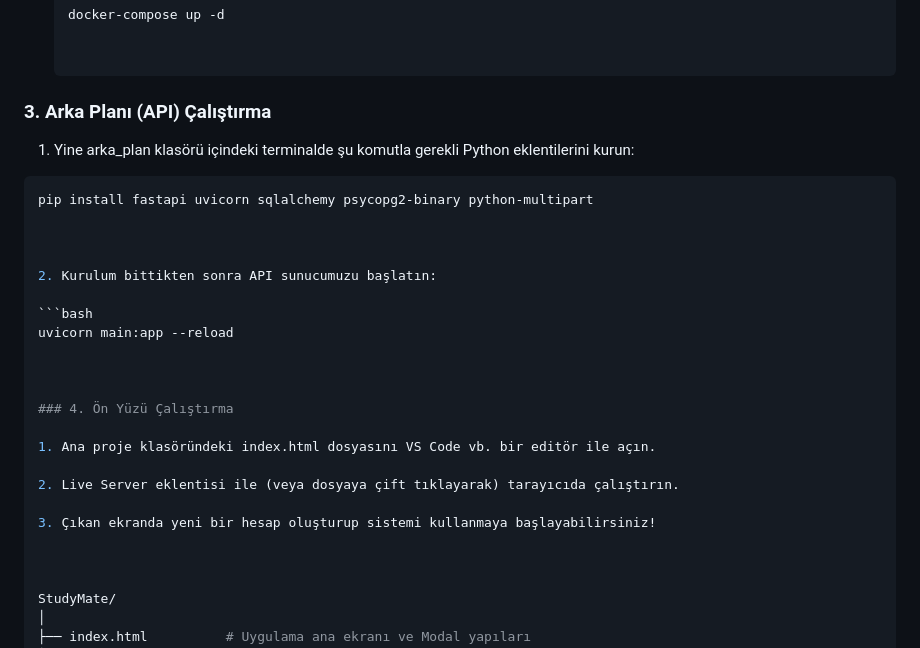
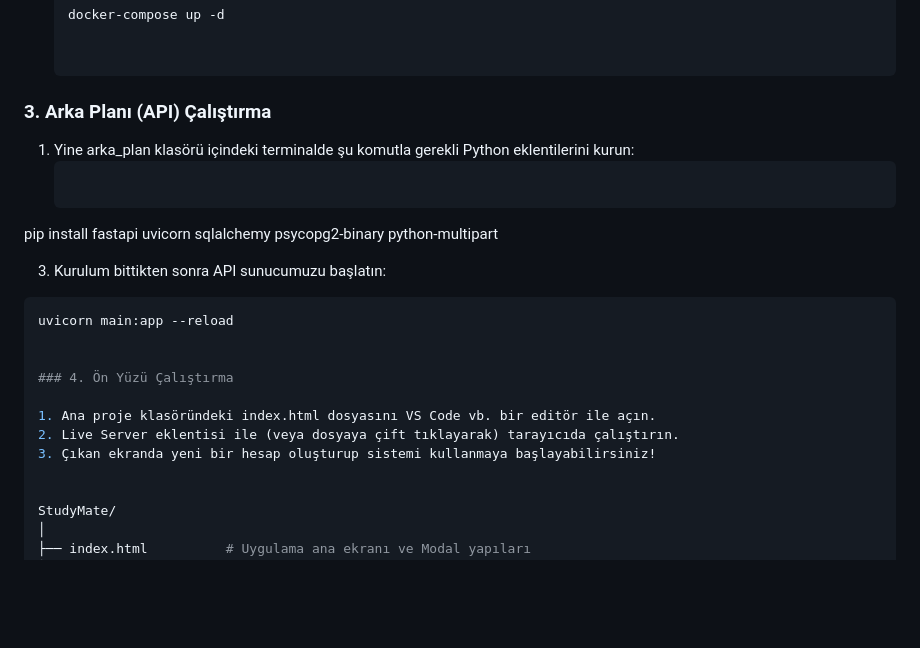
Before and after one commit to TunahanYlcnn/StudyMate, a Markdown page: README.md, the part around the change. Drawn GitHub-style; blank space fills up the shorter version.

````diff
--- a/README.md
+++ b/README.md
@@ -52,27 +52,21 @@ Projeyi kendi bilgisayarınızda çalıştırmak için aşağıdaki adımları s
 ### 3. Arka Planı (API) Çalıştırma
 
 1. Yine arka\_plan klasörü içindeki terminalde şu komutla gerekli Python eklentilerini kurun:
-
-  ```bash
+     ```bash
   pip install fastapi uvicorn sqlalchemy psycopg2-binary python-multipart
 
 
 
-2. Kurulum bittikten sonra API sunucumuzu başlatın:
-
+3. Kurulum bittikten sonra API sunucumuzu başlatın:
   ```bash
   uvicorn main:app --reload
-
 
 
 ### 4. Ön Yüzü Çalıştırma
 
 1. Ana proje klasöründeki index.html dosyasını VS Code vb. bir editör ile açın.
-
 2. Live Server eklentisi ile (veya dosyaya çift tıklayarak) tarayıcıda çalıştırın.
-
 3. Çıkan ekranda yeni bir hesap oluşturup sistemi kullanmaya başlayabilirsiniz!
-
 
 
 StudyMate/
````
